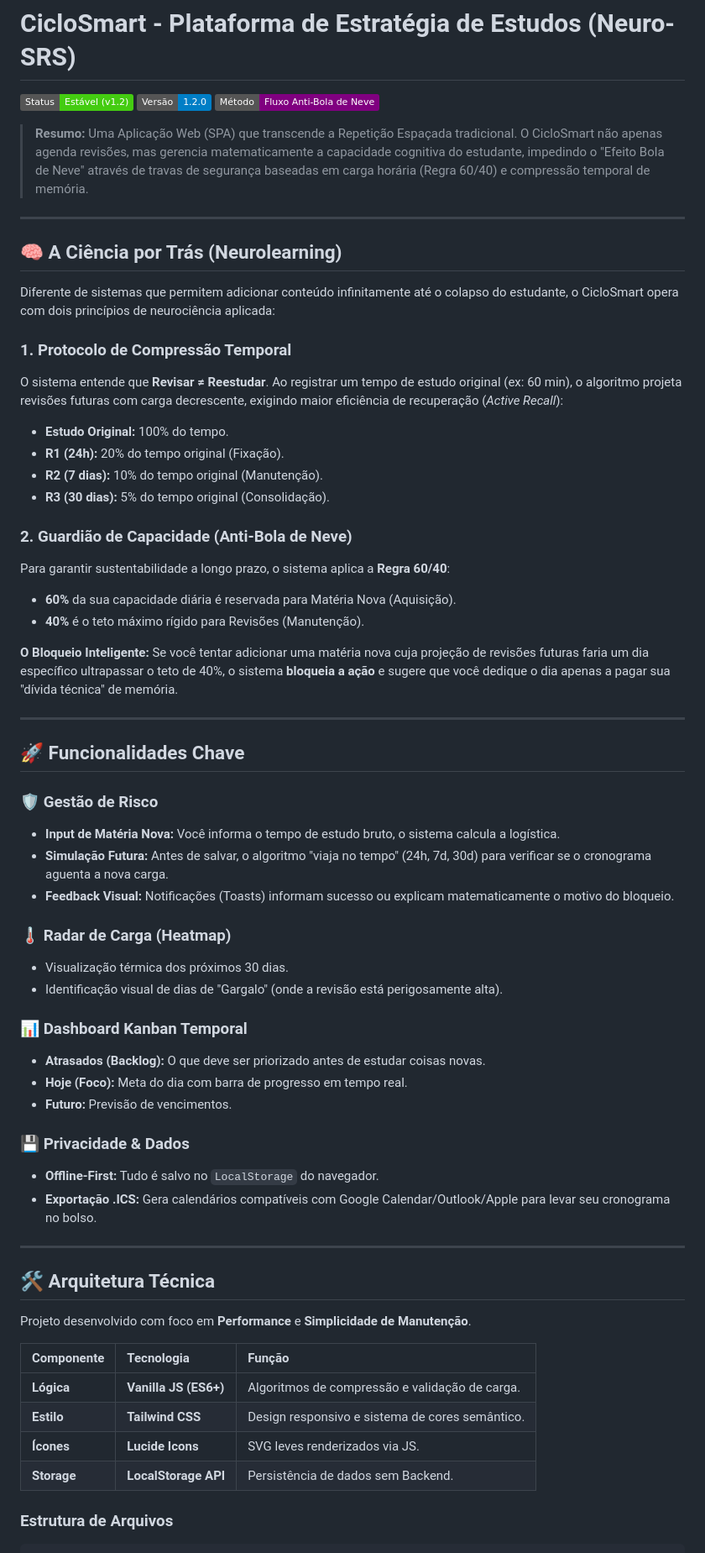
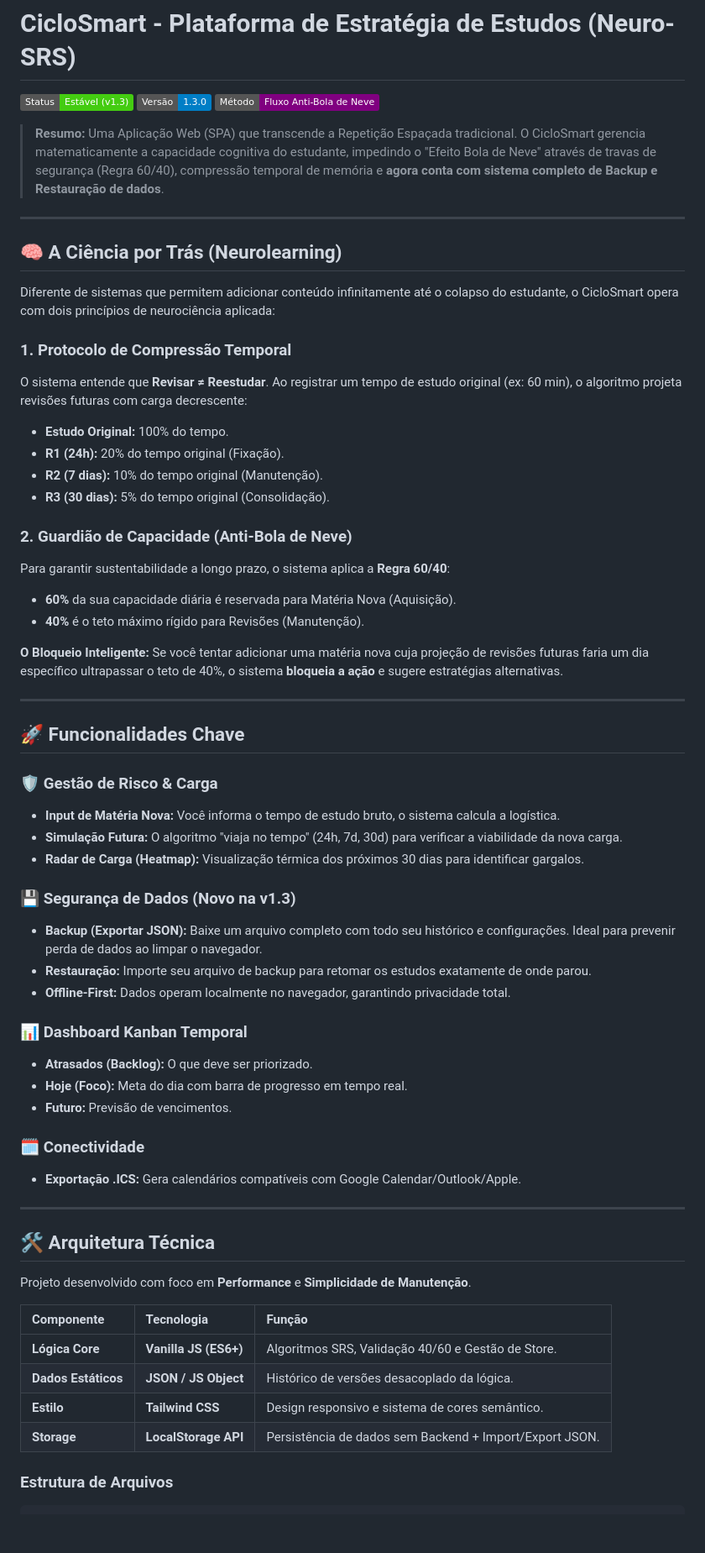
Before and after one commit to Fernnog/CicloSmart, a Markdown page: README.md, the part around one of its changes. Shown at 84% size. Rendered like a GitHub page; badges without logos; blank space fills up the shorter version.

````diff
--- a/README.md
+++ b/README.md
@@ -1,10 +1,10 @@
 # CicloSmart - Plataforma de Estratégia de Estudos (Neuro-SRS)
 
-![Status](https://img.shields.io/badge/Status-Estável%20(v1.2)-success)
-![Versão](https://img.shields.io/badge/Versão-1.2.0-blue)
+![Status](https://img.shields.io/badge/Status-Estável%20(v1.3)-success)
+![Versão](https://img.shields.io/badge/Versão-1.3.0-blue)
 ![Metodologia](https://img.shields.io/badge/Método-Fluxo%20Anti--Bola%20de%20Neve-purple)
 
-> **Resumo:** Uma Aplicação Web (SPA) que transcende a Repetição Espaçada tradicional. O CicloSmart não apenas agenda revisões, mas gerencia matematicamente a capacidade cognitiva do estudante, impedindo o "Efeito Bola de Neve" através de travas de segurança baseadas em carga horária (Regra 60/40) e compressão temporal de memória.
+> **Resumo:** Uma Aplicação Web (SPA) que transcende a Repetição Espaçada tradicional. O CicloSmart gerencia matematicamente a capacidade cognitiva do estudante, impedindo o "Efeito Bola de Neve" através de travas de segurança (Regra 60/40), compressão temporal de memória e **agora conta com sistema completo de Backup e Restauração de dados**.
 
 ---
 
@@ -14,40 +14,40 @@ Diferente de sistemas que permitem adicionar conteúdo infinitamente até o cola
 
 ### 1. Protocolo de Compressão Temporal
 O sistema entende que **Revisar ≠ Reestudar**.
-Ao registrar um tempo de estudo original (ex: 60 min), o algoritmo projeta revisões futuras com carga decrescente, exigindo maior eficiência de recuperação (*Active Recall*):
-*   **Estudo Original:** 100% do tempo.
-*   **R1 (24h):** 20% do tempo original (Fixação).
-*   **R2 (7 dias):** 10% do tempo original (Manutenção).
-*   **R3 (30 dias):** 5% do tempo original (Consolidação).
+Ao registrar um tempo de estudo original (ex: 60 min), o algoritmo projeta revisões futuras com carga decrescente:
+* **Estudo Original:** 100% do tempo.
+* **R1 (24h):** 20% do tempo original (Fixação).
+* **R2 (7 dias):** 10% do tempo original (Manutenção).
+* **R3 (30 dias):** 5% do tempo original (Consolidação).
 
 ### 2. Guardião de Capacidade (Anti-Bola de Neve)
 Para garantir sustentabilidade a longo prazo, o sistema aplica a **Regra 60/40**:
-*   **60%** da sua capacidade diária é reservada para Matéria Nova (Aquisição).
-*   **40%** é o teto máximo rígido para Revisões (Manutenção).
+* **60%** da sua capacidade diária é reservada para Matéria Nova (Aquisição).
+* **40%** é o teto máximo rígido para Revisões (Manutenção).
 
-**O Bloqueio Inteligente:** Se você tentar adicionar uma matéria nova cuja projeção de revisões futuras faria um dia específico ultrapassar o teto de 40%, o sistema **bloqueia a ação** e sugere que você dedique o dia apenas a pagar sua "dívida técnica" de memória.
+**O Bloqueio Inteligente:** Se você tentar adicionar uma matéria nova cuja projeção de revisões futuras faria um dia específico ultrapassar o teto de 40%, o sistema **bloqueia a ação** e sugere estratégias alternativas.
 
 ---
 
 ## 🚀 Funcionalidades Chave
 
-### 🛡️ Gestão de Risco
-*   **Input de Matéria Nova:** Você informa o tempo de estudo bruto, o sistema calcula a logística.
-*   **Simulação Futura:** Antes de salvar, o algoritmo "viaja no tempo" (24h, 7d, 30d) para verificar se o cronograma aguenta a nova carga.
-*   **Feedback Visual:** Notificações (Toasts) informam sucesso ou explicam matematicamente o motivo do bloqueio.
+### 🛡️ Gestão de Risco & Carga
+* **Input de Matéria Nova:** Você informa o tempo de estudo bruto, o sistema calcula a logística.
+* **Simulação Futura:** O algoritmo "viaja no tempo" (24h, 7d, 30d) para verificar a viabilidade da nova carga.
+* **Radar de Carga (Heatmap):** Visualização térmica dos próximos 30 dias para identificar gargalos.
 
-### 🌡️ Radar de Carga (Heatmap)
-*   Visualização térmica dos próximos 30 dias.
-*   Identificação visual de dias de "Gargalo" (onde a revisão está perigosamente alta).
+### 💾 Segurança de Dados (Novo na v1.3)
+* **Backup (Exportar JSON):** Baixe um arquivo completo com todo seu histórico e configurações. Ideal para prevenir perda de dados ao limpar o navegador.
+* **Restauração:** Importe seu arquivo de backup para retomar os estudos exatamente de onde parou.
+* **Offline-First:** Dados operam localmente no navegador, garantindo privacidade total.
 
 ### 📊 Dashboard Kanban Temporal
-*   **Atrasados (Backlog):** O que deve ser priorizado antes de estudar coisas novas.
-*   **Hoje (Foco):** Meta do dia com barra de progresso em tempo real.
-*   **Futuro:** Previsão de vencimentos.
+* **Atrasados (Backlog):** O que deve ser priorizado.
+* **Hoje (Foco):** Meta do dia com barra de progresso em tempo real.
+* **Futuro:** Previsão de vencimentos.
 
-### 💾 Privacidade & Dados
-*   **Offline-First:** Tudo é salvo no `LocalStorage` do navegador.
-*   **Exportação .ICS:** Gera calendários compatíveis com Google Calendar/Outlook/Apple para levar seu cronograma no bolso.
+### 🗓️ Conectividade
+* **Exportação .ICS:** Gera calendários compatíveis com Google Calendar/Outlook/Apple.
 
 ---
 
@@ -57,10 +57,10 @@ Projeto desenvolvido com foco em **Performance** e **Simplicidade de Manutençã
 
 | Componente | Tecnologia | Função |
 | :--- | :--- | :--- |
-| **Lógica** | **Vanilla JS (ES6+)** | Algoritmos de compressão e validação de carga. |
+| **Lógica Core** | **Vanilla JS (ES6+)** | Algoritmos SRS, Validação 40/60 e Gestão de Store. |
+| **Dados Estáticos** | **JSON / JS Object** | Histórico de versões desacoplado da lógica. |
 | **Estilo** | **Tailwind CSS** | Design responsivo e sistema de cores semântico. |
-| **Ícones** | **Lucide Icons** | SVG leves renderizados via JS. |
-| **Storage** | **LocalStorage API** | Persistência de dados sem Backend. |
+| **Storage** | **LocalStorage API** | Persistência de dados sem Backend + Import/Export JSON. |
 
 ### Estrutura de Arquivos
 ```text
````
Also changed, not shown: other parts of README.md (+28 -24 lines).
